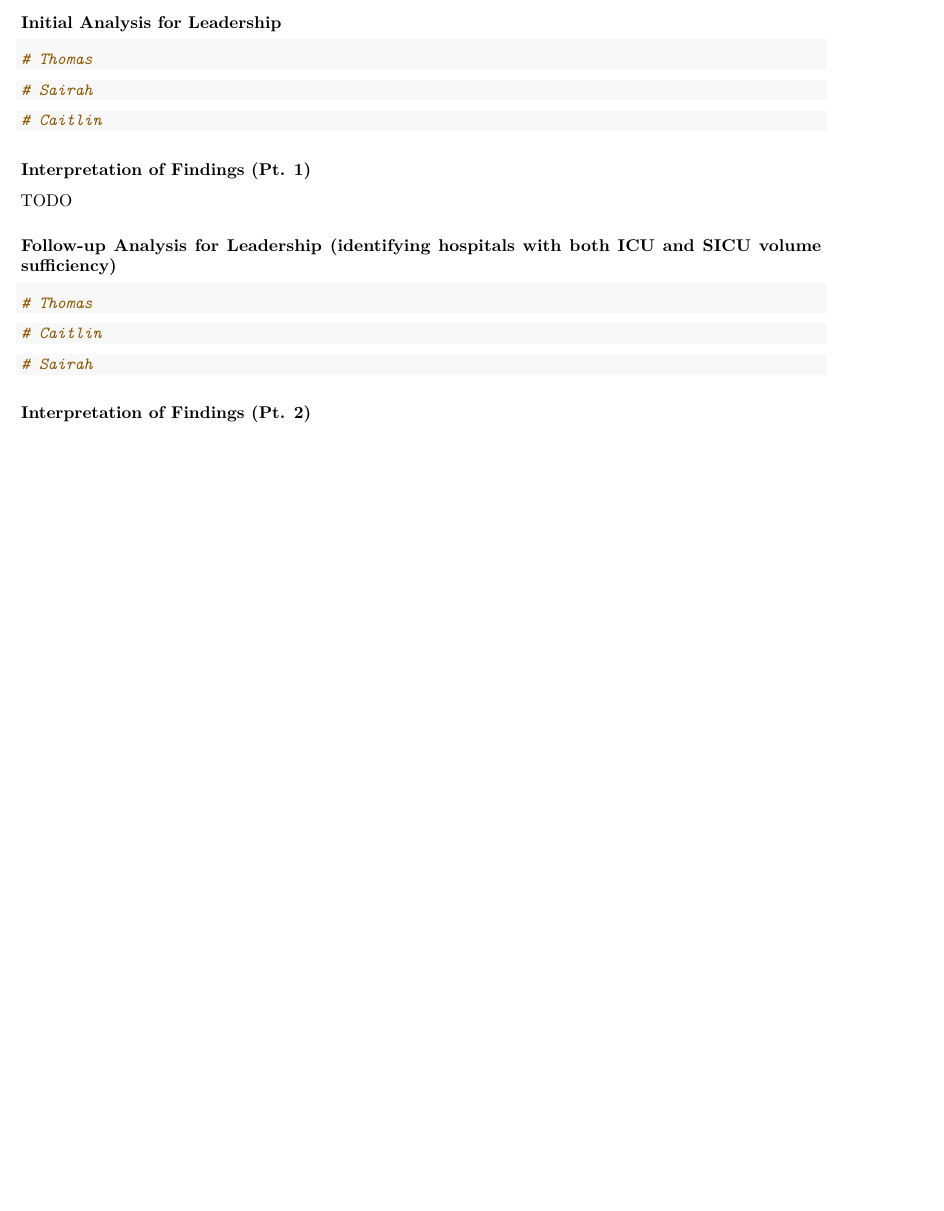
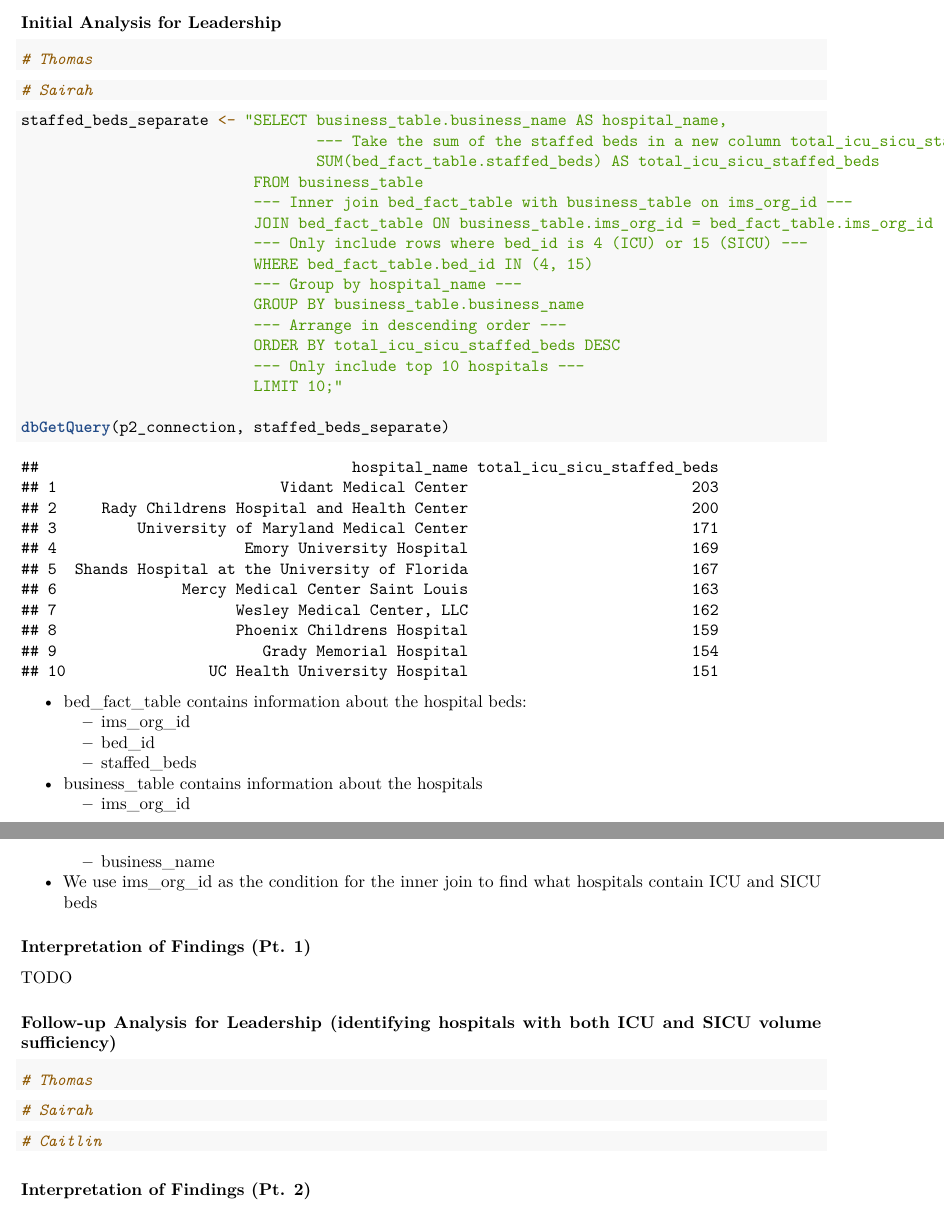
Before and after one commit to tfaria19/Summer24_DA5020_Group7_Practicum2, an R Markdown document (Practicum2.Rmd): part of page 9 of 9 before the commit and two parts of pages 9 and 10 of 10 after it, the two joined at a grey line, cut so that both start at the same text, the shorter picture padded with empty space. Rendered offline with R 4.5, knitr and Pandoc, then LaTeX, with nearby package versions; code that draws random numbers runs with fixed seeds of ours; some code elsewhere in the file could not run offline.

Commit message:
added staffed beds query for 3a

````diff
--- a/Practicum2.Rmd
+++ b/Practicum2.Rmd
@@ -235,9 +235,32 @@ str(business_df)
 ```
 
 ```{r, staffed_beds_separate}
-# Caitlin
+staffed_beds_separate <- "SELECT business_table.business_name AS hospital_name,
+                                 --- Take the sum of the staffed beds in a new column total_icu_sicu_staffed_beds ---
+                                 SUM(bed_fact_table.staffed_beds) AS total_icu_sicu_staffed_beds
+                          FROM business_table
+                          --- Inner join bed_fact_table with business_table on ims_org_id ---
+                          JOIN bed_fact_table ON business_table.ims_org_id = bed_fact_table.ims_org_id
+                          --- Only include rows where bed_id is 4 (ICU) or 15 (SICU) ---
+                          WHERE bed_fact_table.bed_id IN (4, 15)
+                          --- Group by hospital_name ---
+                          GROUP BY business_table.business_name
+                          --- Arrange in descending order ---
+                          ORDER BY total_icu_sicu_staffed_beds DESC
+                          --- Only include top 10 hospitals ---
+                          LIMIT 10;"
 
+dbGetQuery(p2_connection, staffed_beds_separate)
 ```
+
+* bed_fact_table contains information about the hospital beds:
+  * ims_org_id
+  * bed_id
+  * staffed_beds
+* business_table contains information about the hospitals
+  * ims_org_id
+  * business_name
+* We use ims_org_id as the condition for the inner join to find what hospitals contain ICU and SICU beds
 
 ### Interpretation of Findings (Pt. 1)
 
@@ -251,12 +274,12 @@ TODO
 ```
 
 ```{r, census_beds_combined}
-# Caitlin
+# Sairah
 
 ```
 
 ```{r, staffed_beds_combined}
-# Sairah
+# Caitlin
 
 ```
 
````
